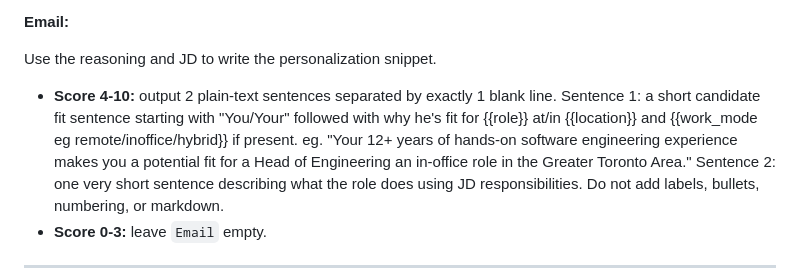
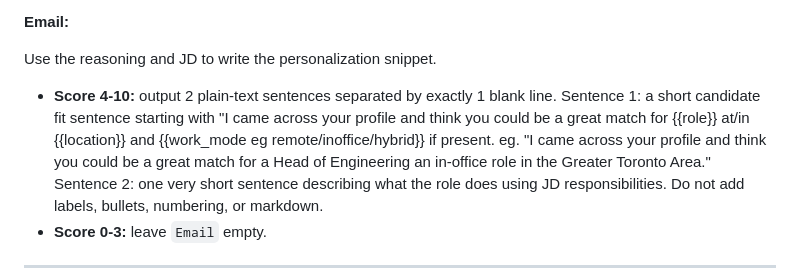
Before and after one commit to nizhunt/jit-talent-ai-score, a Markdown page: prompts/scorer_prompt.md, the part around the change. Drawn GitHub-style.

Commit message:
fix: prompt edit

```diff
--- a/prompts/scorer_prompt.md
+++ b/prompts/scorer_prompt.md
@@ -99,7 +99,7 @@ Provide three fields: **Score**, **Reasoning**, and **Email**.
 Use the reasoning and JD to write the personalization snippet.
 
 - **Score 4-10:** output 2 plain-text sentences separated by exactly 1 blank line.
-  Sentence 1: a short candidate fit sentence starting with "You/Your" followed with why he's fit for {{role}} at/in {{location}} and {{work_mode eg remote/inoffice/hybrid}} if present. eg. "Your 12+ years of hands‑on software engineering experience makes you a potential fit for a Head of Engineering an in-office role in the Greater Toronto Area."
+  Sentence 1: a short candidate fit sentence starting with "I came across your profile and think you could be a great match for {{role}} at/in {{location}} and {{work_mode eg remote/inoffice/hybrid}} if present. eg. "I came across your profile and think you could be a great match for a Head of Engineering an in-office role in the Greater Toronto Area."
   Sentence 2: one very short sentence describing what the role does using JD responsibilities.
   Do not add labels, bullets, numbering, or markdown.
 - **Score 0-3:** leave `Email` empty.
```
